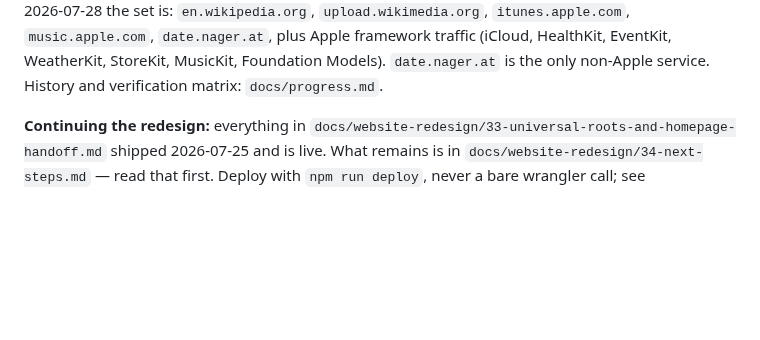
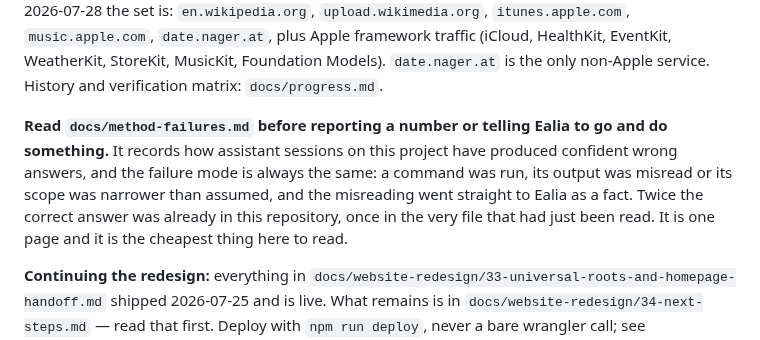
Before and after one commit to ealiaaziz/hamdam-website, a Markdown page: AGENTS.md, the part around the change. Rendered like a GitHub page; blank space fills up the shorter version.

```diff
--- a/AGENTS.md
+++ b/AGENTS.md
@@ -91,6 +91,14 @@ the set is: `en.wikipedia.org`, `upload.wikimedia.org`, `itunes.apple.com`,
 HealthKit, EventKit, WeatherKit, StoreKit, MusicKit, Foundation Models).
 `date.nager.at` is the only non-Apple service.
 History and verification matrix: `docs/progress.md`.
+
+**Read `docs/method-failures.md` before reporting a number or telling Ealia to
+go and do something.** It records how assistant sessions on this project have
+produced confident wrong answers, and the failure mode is always the same: a
+command was run, its output was misread or its scope was narrower than assumed,
+and the misreading went straight to Ealia as a fact. Twice the correct answer
+was already in this repository, once in the very file that had just been read.
+It is one page and it is the cheapest thing here to read.
 
 **Continuing the redesign:** everything in `docs/website-redesign/33-universal-roots-and-homepage-handoff.md`
 shipped 2026-07-25 and is live. What remains is in
```
Also changed, not shown: docs/method-failures.md (added, +153 -0 lines).
